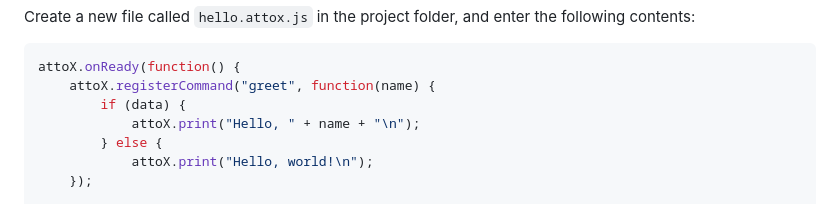
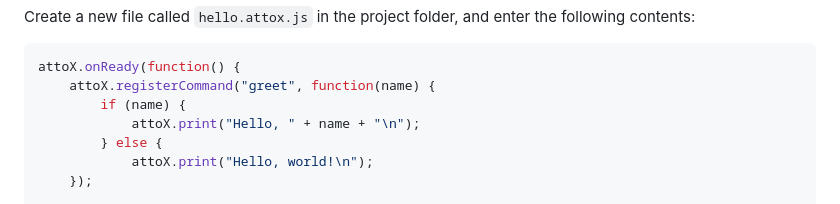
Before and after one commit to devicefuture/atto, a Markdown page: docs/extensions/jsguide.md, the part around the change. GitHub-like rendering.

Commit message:
Fix minor issue in attoX docs

````diff
--- a/docs/extensions/jsguide.md
+++ b/docs/extensions/jsguide.md
@@ -18,7 +18,7 @@ Create a new file called `hello.attox.js` in the project folder, and enter the f
 ```javascript
 attoX.onReady(function() {
     attoX.registerCommand("greet", function(name) {
-        if (data) {
+        if (name) {
             attoX.print("Hello, " + name + "\n");
         } else {
             attoX.print("Hello, world!\n");
````
